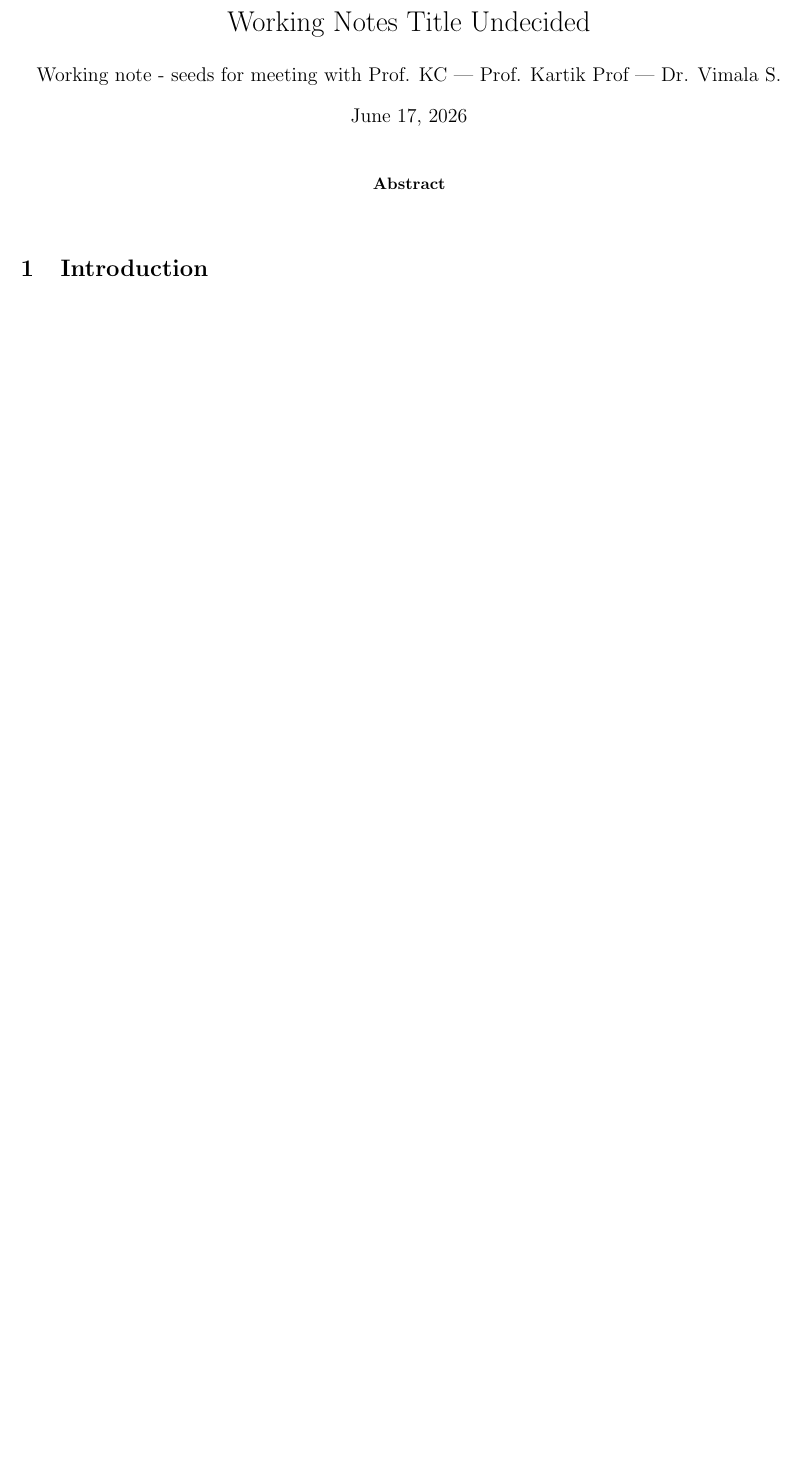
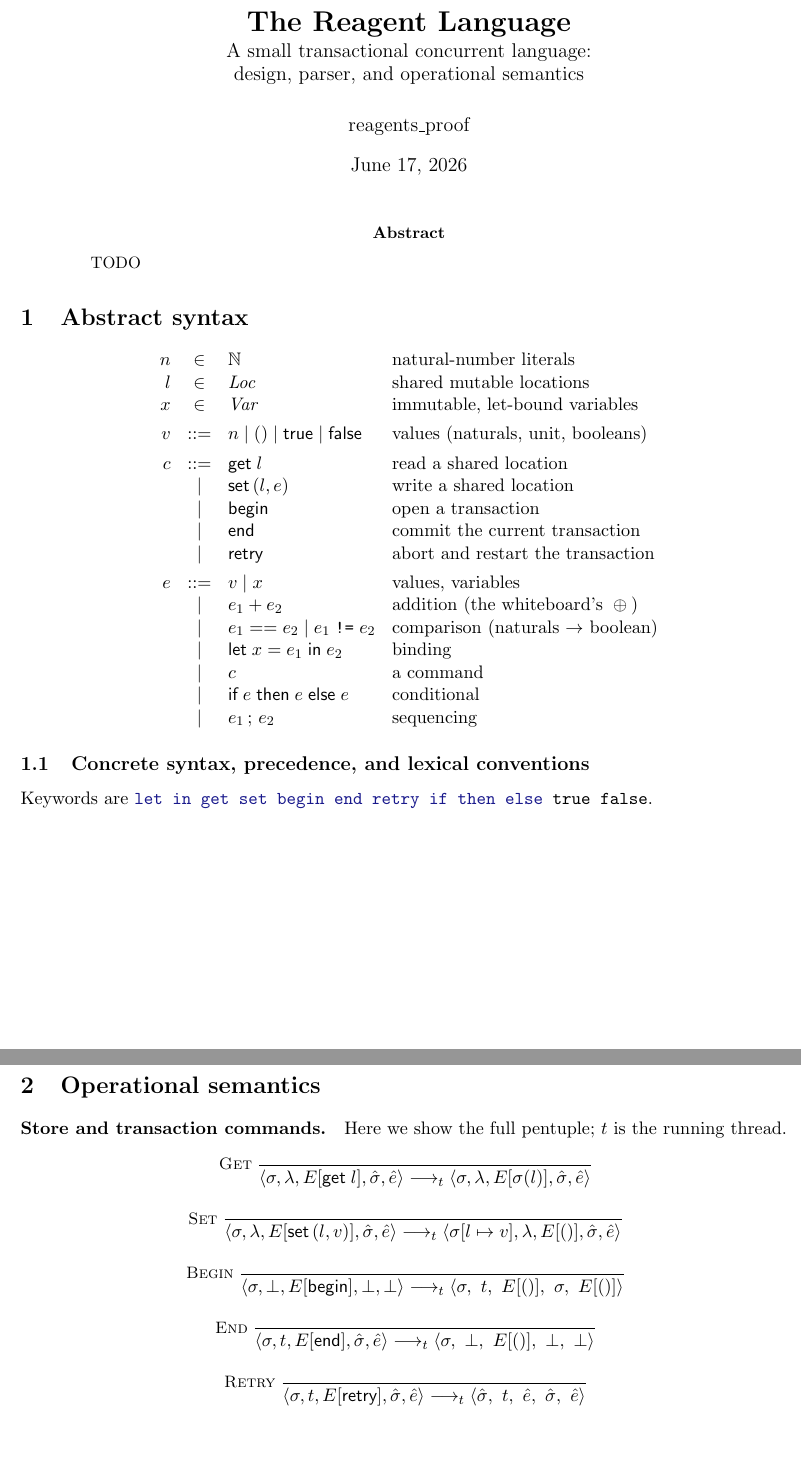
Before and after one commit to durwasa-chakraborty/reagents_verification, a LaTeX paper (reagent-correctness.tex): part of the page before the commit and two parts of pages 1 and 2 of 2 after it, the two joined at a grey line, cut at the place of the change, the shorter picture padded with empty space. Compiled offline with pdfLaTeX.

```diff
--- a/reagent-correctness.tex
+++ b/reagent-correctness.tex
@@ -14,0 +15,2 @@
+\newcommand{\Loc}{\mathit{Loc}}
+\newcommand{\Var}{\mathit{Var}}
@@ -14,0 +24,5 @@
+\newcommand{\tred}{\mathrel{\longrightarrow_{t}}}
+\newcommand{\unit}{()}
+\newcommand{\bbegin}{\textsf{begin}}
+\newcommand{\eend}{\textsf{end}}
+\newcommand{\retry}{\textsf{retry}}
@@ -21,3 +36,9 @@
-\newcommand{\committ}{\!\Downarrow\!}      % commit marker
-\newcommand{\sq}{\mathbin{\texttt{>{>}}}}
-\newcommand{\choice}{\mathbin{+}}
+%% ---- listings style for the Reagent language ----
+\definecolor{kw}{rgb}{0.10,0.10,0.55}
+\definecolor{cm}{rgb}{0.30,0.45,0.30}
+\lstdefinelanguage{reagent}{
+  keywords={let,in,get,set,begin,end,retry,if,then,else},
+  sensitive=true,
+  morecomment=[l]{//},
+  morecomment=[n]{(*}{*)},
+  morestring=[b]",
@@ -24,17 +57,79 @@
+\newcommand{\code}[1]{\lstinline[basicstyle=\ttfamily]{#1}}
 
-\title{Working Notes Title Undecided}
-\author{Working note -  seeds for meeting with Prof. KC | Prof. Kartik Prof | Dr. Vimala S.}
+\title{\textbf{The Reagent Language}\\[2pt]
+\large A small transactional concurrent language:\\
+design, parser, and operational semantics}
+\author{reagents\_proof}
 \date{\today}
 
 \begin{document}
 \maketitle
 
 \begin{abstract}
-
+TODO
 \end{abstract}
 
-%-----------------------------------------------------------------------------
-\section{Introduction}
+
+
+
+\section{Abstract syntax}
+
+\[
+\begin{array}{rcll}
+n     & \in & \mathbb{N}        & \text{natural-number literals}\\
+l     & \in & \Loc              & \text{shared mutable locations}\\
+x     & \in & \Var              & \text{immutable, let-bound variables}\\[4pt]
+v     & ::= & n \mid \unit \mid \textsf{true} \mid \textsf{false} & \text{values (naturals, unit, booleans)}\\[4pt]
+c     & ::= & \getc{l}          & \text{read a shared location}\\
+      & \mid & \setc{l}{e}      & \text{write a shared location}\\
+      & \mid & \bbegin          & \text{open a transaction}\\
+      & \mid & \eend            & \text{commit the current transaction}\\
+      & \mid & \retry           & \text{abort and restart the transaction}\\[4pt]
+e     & ::= & v \mid x          & \text{values, variables}\\
+      & \mid & e_1 + e_2        & \text{addition (the whiteboard's }\oplus\text{)}\\
+      & \mid & e_1 == e_2 \mid e_1\;\texttt{!=}\;e_2 & \text{comparison (naturals $\to$ boolean)}\\
+      & \mid & \textsf{let}\;x = e_1\;\textsf{in}\;e_2 & \text{binding}\\
+      & \mid & c                & \text{a command}\\
+      & \mid & \textsf{if}\;e\;\textsf{then}\;e\;\textsf{else}\;e & \text{conditional}\\
+      & \mid & e_1 \,;\, e_2    & \text{sequencing}\\
+\end{array}
+\]
+
+
+
+\subsection{Concrete syntax, precedence, and lexical conventions}
+\label{sec:concrete}
+
+Keywords are \code{let in get set begin end retry if then else true false}.
+
+%% =====================================================================
+\section{Operational semantics}
+\label{sec:sem}
+
+
+\paragraph{Store and transaction commands.} Here we show the full pentuple;
+$t$ is the running thread.
+\begin{mathpar}
+\inferrule*[left=\rulename{Get}]{ }
+  {\langle \store,\log,E[\getc{l}],\hat\store,\hat e\rangle \tred
+   \langle \store,\log,E[\store(l)],\hat\store,\hat e\rangle}
+\and
+\inferrule*[left=\rulename{Set}]{ }
+  {\langle \store,\log,E[\setc{l}{v}],\hat\store,\hat e\rangle \tred
+   \langle \subst{\store}{l}{v},\log,E[\unit],\hat\store,\hat e\rangle}
+\\
+\inferrule*[left=\rulename{Begin}]{ }
+  {\langle \store,\nin,E[\bbegin],\nin,\nin\rangle \tred
+   \langle \store,\ t,\ E[\unit],\ \store,\ E[\unit]\rangle}
+\and
+\inferrule*[left=\rulename{End}]{ }
+  {\langle \store,t,E[\eend],\hat\store,\hat e\rangle \tred
+   \langle \store,\ \nin,\ E[\unit],\ \nin,\ \nin\rangle}
+\\
+\inferrule*[left=\rulename{Retry}]{ }
+  {\langle \store,t,E[\retry],\hat\store,\hat e\rangle \tred
+   \langle \hat\store,\ t,\ \hat e,\ \hat\store,\ \hat e\rangle}
+\end{mathpar}
 
 
 
```
Also changed, not shown: README.md (deleted), reagent-correctness.tex (48 more changed lines), 1 other file.
